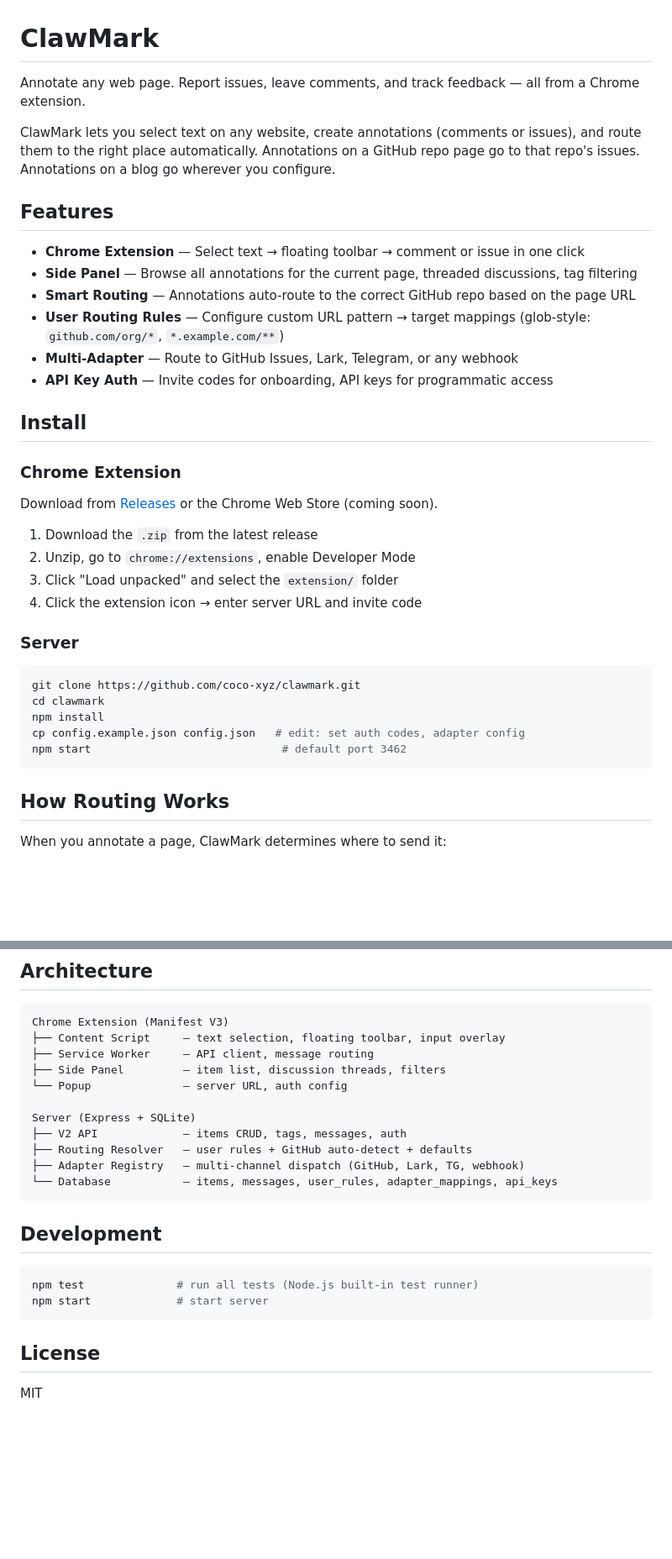
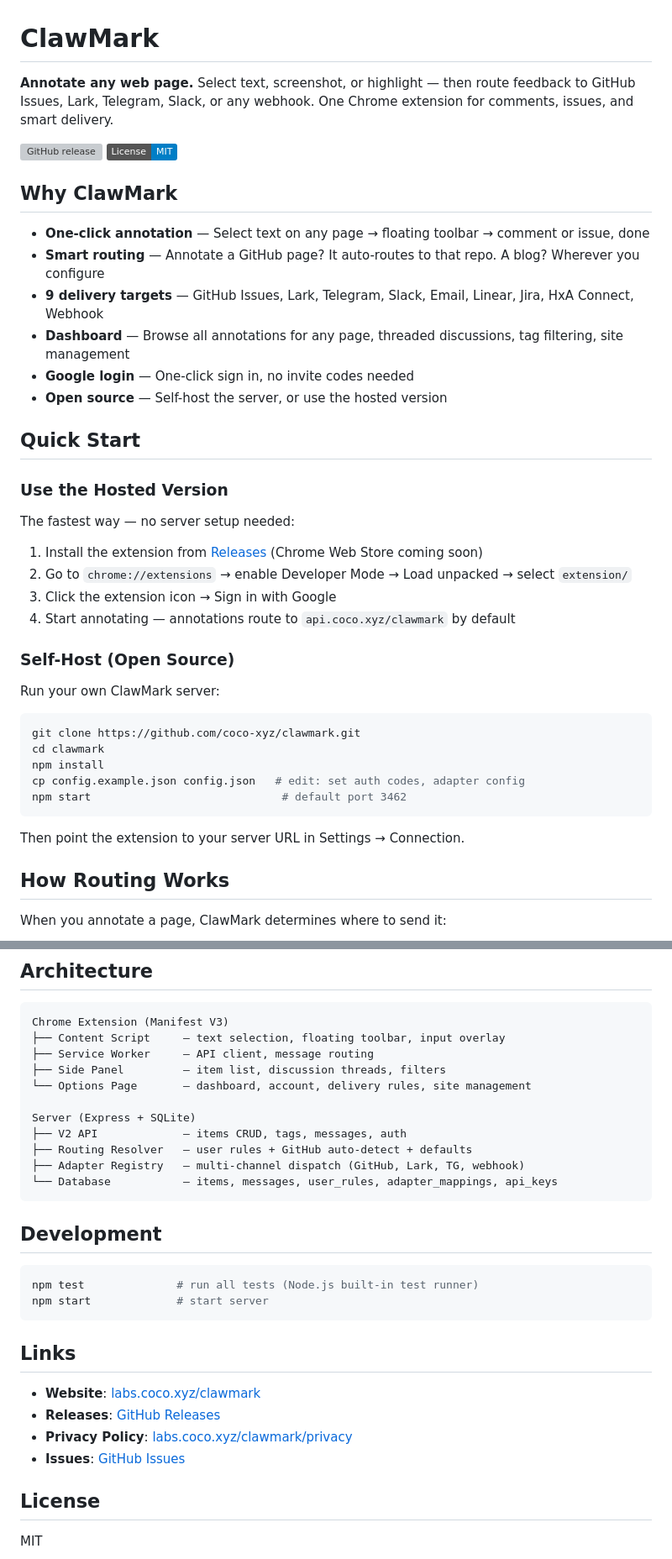
Before and after one commit to coco-xyz/clawmark, a Markdown page: README.md, 2 parts joined by grey strips. Shown at 84% size. Drawn GitHub-style; badges without logos; blank space fills up the shorter version; grey boxes are pictures that could not be loaded.

Commit message:
docs: reshape README — updated intro, hosted vs self-host, links (#168)
- Rewritten intro with value prop and badges
- Split install into "Hosted Version" (quick start) and "Self-Host" (open source)
- Added 9 delivery targets to feature list
- Added Links section (website, releases, privacy, issues)
- Updated architecture diagram (Options Page replaces Popup)

Co-Authored-By: Claude Opus 4.6 <noreply@anthropic.com>

````diff
--- a/README.md
+++ b/README.md
@@ -1,30 +1,33 @@
 # ClawMark
 
-Annotate any web page. Report issues, leave comments, and track feedback — all from a Chrome extension.
+**Annotate any web page.** Select text, screenshot, or highlight — then route feedback to GitHub Issues, Lark, Telegram, Slack, or any webhook. One Chrome extension for comments, issues, and smart delivery.
 
-ClawMark lets you select text on any website, create annotations (comments or issues), and route them to the right place automatically. Annotations on a GitHub repo page go to that repo's issues. Annotations on a blog go wherever you configure.
+[![GitHub release](https://img.shields.io/github/v/release/coco-xyz/clawmark)](https://github.com/coco-xyz/clawmark/releases)
+[![License: MIT](https://img.shields.io/badge/License-MIT-blue.svg)](LICENSE)
 
-## Features
+## Why ClawMark
 
-- **Chrome Extension** — Select text → floating toolbar → comment or issue in one click
-- **Side Panel** — Browse all annotations for the current page, threaded discussions, tag filtering
-- **Smart Routing** — Annotations auto-route to the correct GitHub repo based on the page URL
-- **User Routing Rules** — Configure custom URL pattern → target mappings (glob-style: `github.com/org/*`, `*.example.com/**`)
-- **Multi-Adapter** — Route to GitHub Issues, Lark, Telegram, or any webhook
-- **API Key Auth** — Invite codes for onboarding, API keys for programmatic access
+- **One-click annotation** — Select text on any page → floating toolbar → comment or issue, done
+- **Smart routing** — Annotate a GitHub page? It auto-routes to that repo. A blog? Wherever you configure
+- **9 delivery targets** — GitHub Issues, Lark, Telegram, Slack, Email, Linear, Jira, HxA Connect, Webhook
+- **Dashboard** — Browse all annotations for any page, threaded discussions, tag filtering, site management
+- **Google login** — One-click sign in, no invite codes needed
+- **Open source** — Self-host the server, or use the hosted version
 
-## Install
+## Quick Start
 
-### Chrome Extension
+### Use the Hosted Version
 
-Download from [Releases](https://github.com/coco-xyz/clawmark/releases) or the Chrome Web Store (coming soon).
+The fastest way — no server setup needed:
 
-1. Download the `.zip` from the latest release
-2. Unzip, go to `chrome://extensions`, enable Developer Mode
-3. Click "Load unpacked" and select the `extension/` folder
-4. Click the extension icon → enter server URL and invite code
+1. Install the extension from [Releases](https://github.com/coco-xyz/clawmark/releases) (Chrome Web Store coming soon)
+2. Go to `chrome://extensions` → enable Developer Mode → Load unpacked → select `extension/`
+3. Click the extension icon → Sign in with Google
+4. Start annotating — annotations route to `api.coco.xyz/clawmark` by default
 
-### Server
+### Self-Host (Open Source)
+
+Run your own ClawMark server:
 
 ```bash
 git clone https://github.com/coco-xyz/clawmark.git
@@ -33,6 +36,8 @@ npm install
 cp config.example.json config.json   # edit: set auth codes, adapter config
 npm start                             # default port 3462
 ```
+
+Then point the extension to your server URL in Settings → Connection.
 
 ## How Routing Works
 
@@ -136,7 +141,7 @@ Chrome Extension (Manifest V3)
 ├── Content Script     — text selection, floating toolbar, input overlay
 ├── Service Worker     — API client, message routing
 ├── Side Panel         — item list, discussion threads, filters
-└── Popup              — server URL, auth config
+└── Options Page       — dashboard, account, delivery rules, site management
 
 Server (Express + SQLite)
 ├── V2 API             — items CRUD, tags, messages, auth
@@ -152,6 +157,13 @@ npm test              # run all tests (Node.js built-in test runner)
 npm start             # start server
 ```
 
+## Links
+
+- **Website**: [labs.coco.xyz/clawmark](https://labs.coco.xyz/clawmark/)
+- **Releases**: [GitHub Releases](https://github.com/coco-xyz/clawmark/releases)
+- **Privacy Policy**: [labs.coco.xyz/clawmark/privacy](https://labs.coco.xyz/clawmark/privacy/)
+- **Issues**: [GitHub Issues](https://github.com/coco-xyz/clawmark/issues)
+
 ## License
 
 MIT
````
